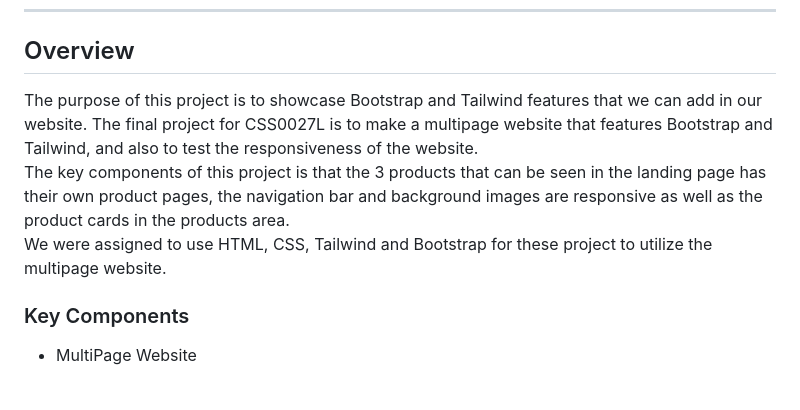
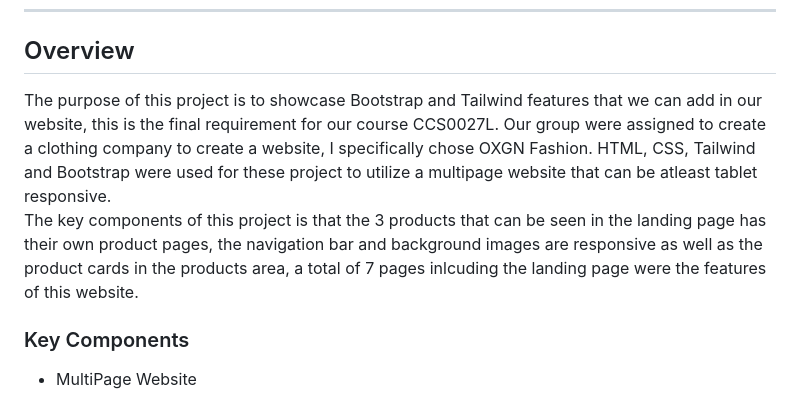
Before and after one commit to CryztalSalazar/WD-FINALS-SALAZAR, a Markdown page: readme.md, the part around the change. GitHub-like rendering.

Commit message:
last na po

```diff
--- a/readme.md
+++ b/readme.md
@@ -58,12 +58,16 @@
 
 <!-- TODO: To be changed -->
 <!-- The following are just sample -->
-The purpose of this project is to showcase Bootstrap and Tailwind features that we can add in our website. The final project for CSS0027L is to make a multipage website that features Bootstrap and Tailwind, and also to test the responsiveness of the website.
+The purpose of this project is to showcase Bootstrap and Tailwind features that we can add in our website, this is the final
+requirement for our course CCS0027L.
+Our group were assigned to create a clothing company to create a website, I specifically chose OXGN Fashion.
+HTML, CSS, Tailwind and Bootstrap were used for these project to utilize a multipage website that can be atleast
+tablet responsive.
 <br>
-The key components of this project is that the 3 products that can be seen in the landing page has their own product pages, the navigation bar and background images are responsive as well as the product cards in the products area.
+The key components of this project is that the 3 products that can be seen in the landing page has their own product pages,
+the navigation bar and background images are responsive as well as the product cards in the products area,
+a total of 7 pages inlcuding the landing page were the features of this website.
 <br>
-We were assigned to use HTML, CSS, Tailwind and Bootstrap for these project to utilize the multipage website.
-
 ### Key Components
 <!-- TODO: List of Key Components -->
 <!-- The following are just sample -->
```
